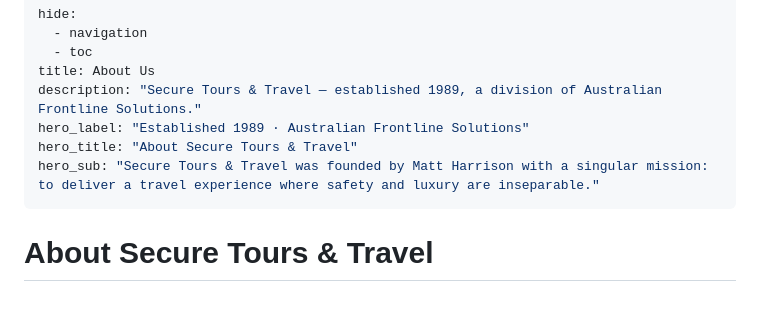
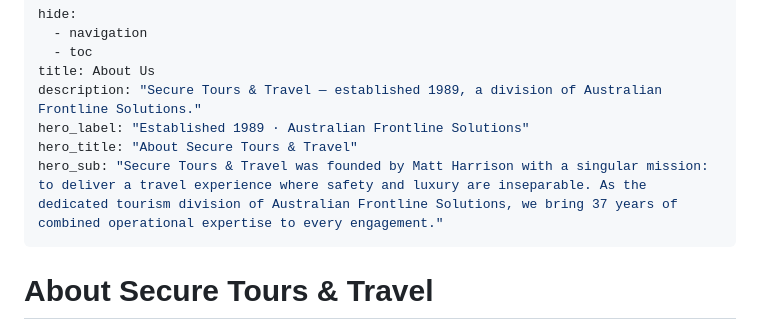
Before and after one commit to goodtune/securetours, a Markdown page: docs/about.md, the part around the change. Drawn GitHub-style; blank space fills up the shorter version.

Commit message:
fix: complete About page hero_sub second sentence (TOU-159)
Static translations.js about_page_lead key contains both sentences;
Zensical hero_sub had only the first. Now matches static fully.

```diff
--- a/docs/about.md
+++ b/docs/about.md
@@ -6,7 +6,7 @@ title: About Us
 description: "Secure Tours & Travel — established 1989, a division of Australian Frontline Solutions."
 hero_label: "Established 1989 · Australian Frontline Solutions"
 hero_title: "About Secure Tours & Travel"
-hero_sub: "Secure Tours & Travel was founded by Matt Harrison with a singular mission: to deliver a travel experience where safety and luxury are inseparable."
+hero_sub: "Secure Tours & Travel was founded by Matt Harrison with a singular mission: to deliver a travel experience where safety and luxury are inseparable. As the dedicated tourism division of Australian Frontline Solutions, we bring 37 years of combined operational expertise to every engagement."
 ---
 
 # About Secure Tours & Travel
```
